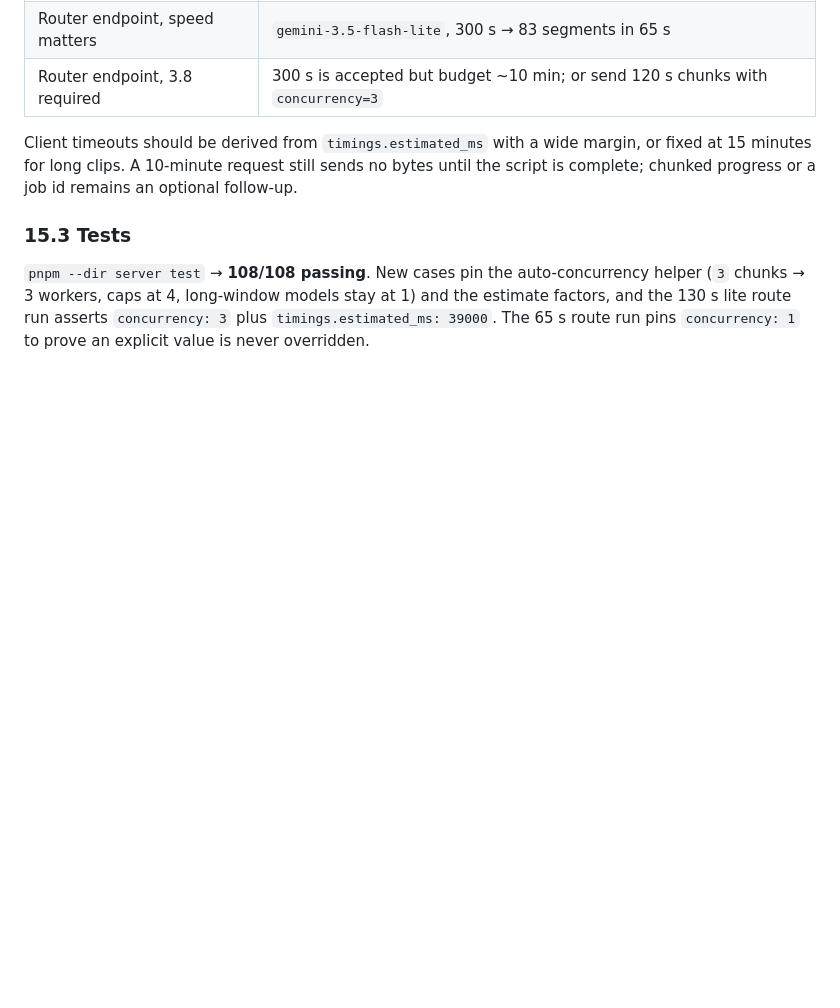
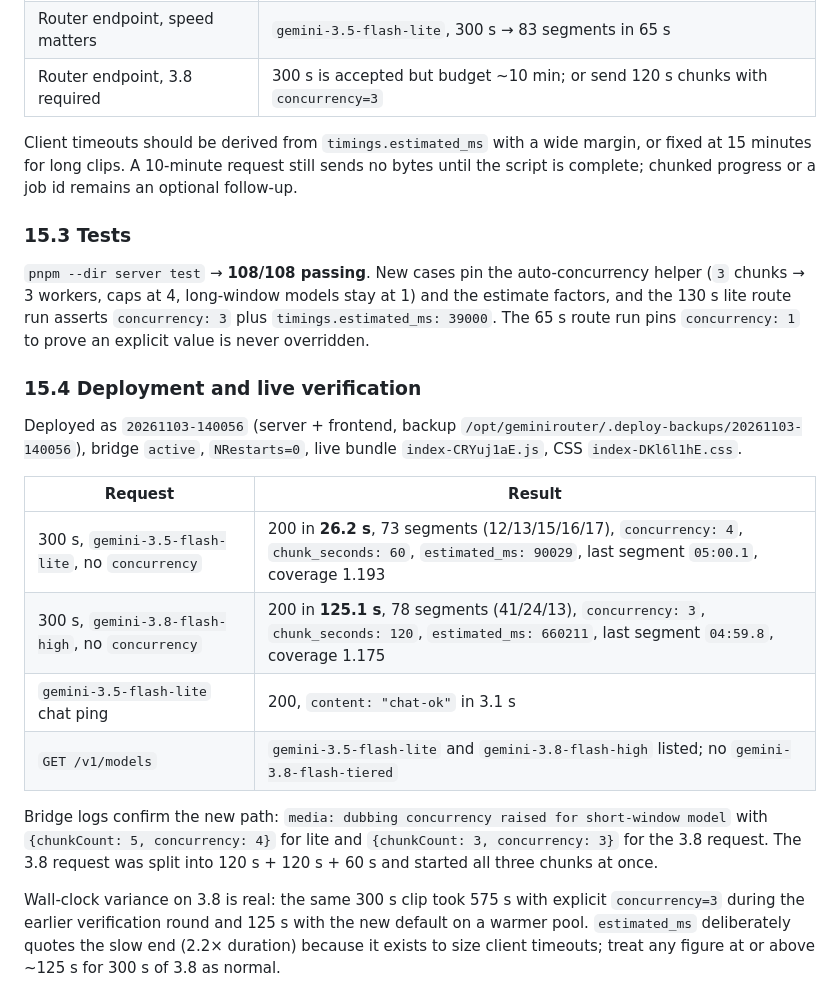
Before and after one commit to RosielReaksa/geminirouter, a Markdown page: docs/DUBBING_CHANGELOG.md, the part around the change. Rendered like a GitHub page; blank space fills up the shorter version.

```diff
--- a/docs/DUBBING_CHANGELOG.md
+++ b/docs/DUBBING_CHANGELOG.md
@@ -533,3 +533,27 @@ helper (`3` chunks → 3 workers, caps at 4, long-window models stay at 1) and t
 estimate factors, and the 130 s lite route run asserts `concurrency: 3` plus
 `timings.estimated_ms: 39000`. The 65 s route run pins `concurrency: 1` to prove
 an explicit value is never overridden.
+
+### 15.4 Deployment and live verification
+
+Deployed as `20261103-140056` (server + frontend, backup
+`/opt/geminirouter/.deploy-backups/20261103-140056`), bridge `active`,
+`NRestarts=0`, live bundle `index-CRYuj1aE.js`, CSS `index-DKl6l1hE.css`.
+
+| Request | Result |
+|---|---|
+| 300 s, `gemini-3.5-flash-lite`, no `concurrency` | 200 in **26.2 s**, 73 segments (12/13/15/16/17), `concurrency: 4`, `chunk_seconds: 60`, `estimated_ms: 90029`, last segment `05:00.1`, coverage 1.193 |
+| 300 s, `gemini-3.8-flash-high`, no `concurrency` | 200 in **125.1 s**, 78 segments (41/24/13), `concurrency: 3`, `chunk_seconds: 120`, `estimated_ms: 660211`, last segment `04:59.8`, coverage 1.175 |
+| `gemini-3.5-flash-lite` chat ping | 200, `content: "chat-ok"` in 3.1 s |
+| `GET /v1/models` | `gemini-3.5-flash-lite` and `gemini-3.8-flash-high` listed; no `gemini-3.8-flash-tiered` |
+
+Bridge logs confirm the new path: `media: dubbing concurrency raised for
+short-window model` with `{chunkCount: 5, concurrency: 4}` for lite and
+`{chunkCount: 3, concurrency: 3}` for the 3.8 request. The 3.8 request was split
+into 120 s + 120 s + 60 s and started all three chunks at once.
+
+Wall-clock variance on 3.8 is real: the same 300 s clip took 575 s with explicit
+`concurrency=3` during the earlier verification round and 125 s with the new
+default on a warmer pool. `estimated_ms` deliberately quotes the slow end
+(2.2× duration) because it exists to size client timeouts; treat any figure at or
+above ~125 s for 300 s of 3.8 as normal.
```
Also changed, not shown: docs/DUBBING_FIX_REPORT.md (+15 -3 lines), docs/MEDIA_API.md (+2 -2 lines).
